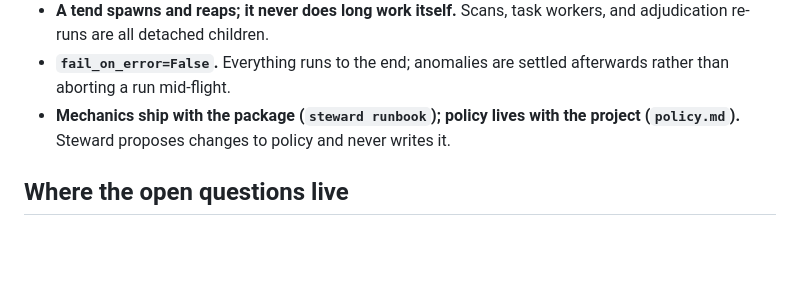
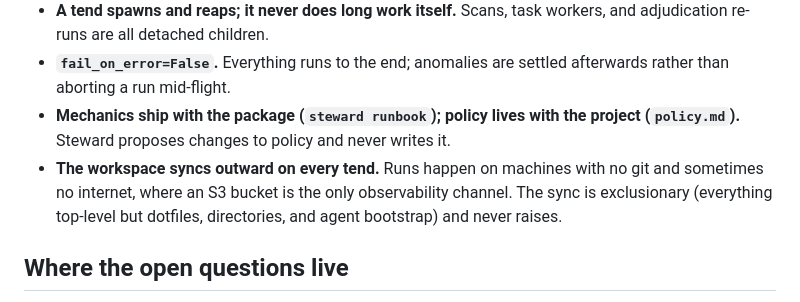
Before and after one commit to meridianlabs-ai/inspect_steward, a Markdown page: design/README.md, the part around the change. Drawn GitHub-style; blank space fills up the shorter version.

Commit message:
sync to s3

```diff
--- a/design/README.md
+++ b/design/README.md
@@ -20,6 +20,7 @@ A definition is executed once under `INSPECT_EVAL_SET_CAPTURE` to enumerate its
 - **A tend spawns and reaps; it never does long work itself.** Scans, task workers, and adjudication re-runs are all detached children.
 - **`fail_on_error=False`.** Everything runs to the end; anomalies are settled afterwards rather than aborting a run mid-flight.
 - **Mechanics ship with the package (`steward runbook`); policy lives with the project (`policy.md`).** Steward proposes changes to policy and never writes it.
+- **The workspace syncs outward on every tend.** Runs happen on machines with no git and sometimes no internet, where an S3 bucket is the only observability channel. The sync is exclusionary (everything top-level but dotfiles, directories, and agent bootstrap) and never raises.
 
 ## Where the open questions live
 
```
Also changed, not shown: design/workflow.md (+45 -2 lines).
